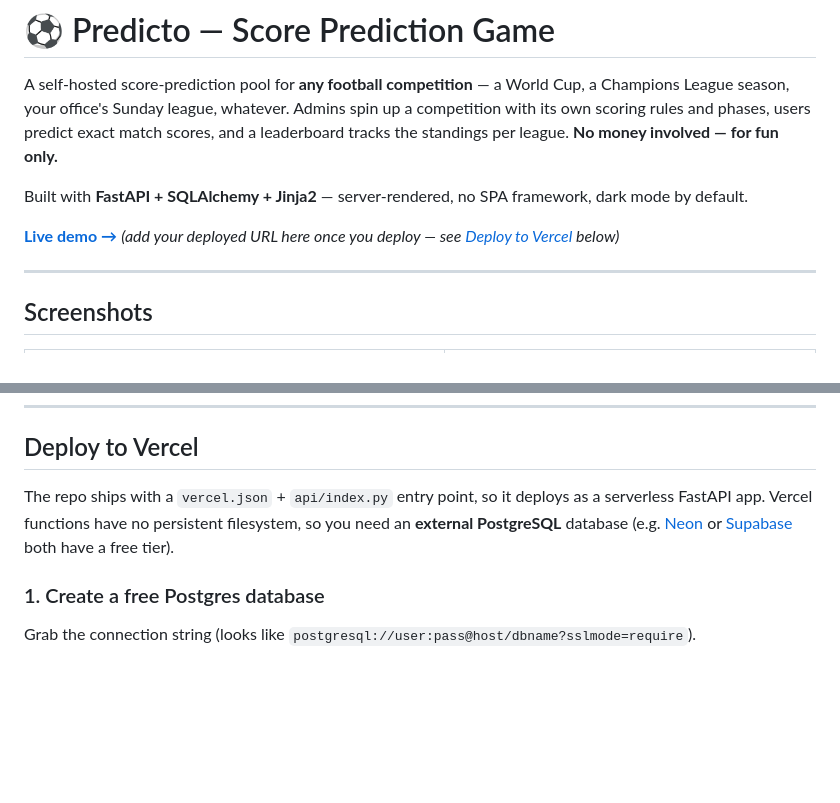
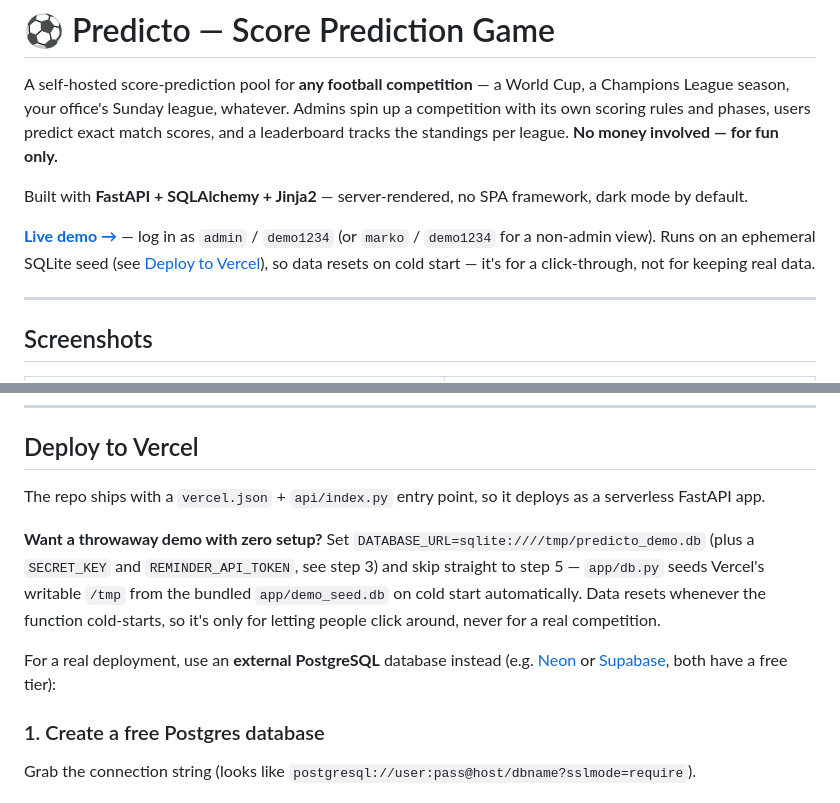
Before and after one commit to radojkovicm/Predicto, a Markdown page: README.md, 2 parts joined by grey strips. GitHub-like rendering; blank space fills up the shorter version.

Commit message:
Link the live Vercel demo and document the zero-config SQLite path
The demo is now actually deployed and working (predicto-demo.vercel.app);
point the README at it and explain how to reproduce that setup for
anyone who just wants to click around without provisioning Postgres.

```diff
--- a/README.md
+++ b/README.md
@@ -4,7 +4,7 @@ A self-hosted score-prediction pool for **any football competition** — a World
 
 Built with **FastAPI + SQLAlchemy + Jinja2** — server-rendered, no SPA framework, dark mode by default.
 
-[**Live demo →**](#) *(add your deployed URL here once you deploy — see [Deploy to Vercel](#deploy-to-vercel) below)*
+[**Live demo →**](https://predicto-demo.vercel.app) — log in as `admin` / `demo1234` (or `marko` / `demo1234` for a non-admin view). Runs on an ephemeral SQLite seed (see [Deploy to Vercel](#deploy-to-vercel)), so data resets on cold start — it's for a click-through, not for keeping real data.
 
 ---
 
@@ -104,7 +104,11 @@ The scoring tests are the most critical — they must pass before deploying.
 
 ## Deploy to Vercel
 
-The repo ships with a `vercel.json` + `api/index.py` entry point, so it deploys as a serverless FastAPI app. Vercel functions have no persistent filesystem, so you need an **external PostgreSQL** database (e.g. [Neon](https://neon.tech) or [Supabase](https://supabase.com) both have a free tier).
+The repo ships with a `vercel.json` + `api/index.py` entry point, so it deploys as a serverless FastAPI app.
+
+**Want a throwaway demo with zero setup?** Set `DATABASE_URL=sqlite:////tmp/predicto_demo.db` (plus a `SECRET_KEY` and `REMINDER_API_TOKEN`, see step 3) and skip straight to step 5 — `app/db.py` seeds Vercel's writable `/tmp` from the bundled `app/demo_seed.db` on cold start automatically. Data resets whenever the function cold-starts, so it's only for letting people click around, never for a real competition.
+
+For a real deployment, use an **external PostgreSQL** database instead (e.g. [Neon](https://neon.tech) or [Supabase](https://supabase.com), both have a free tier):
 
 ### 1. Create a free Postgres database
 
```
